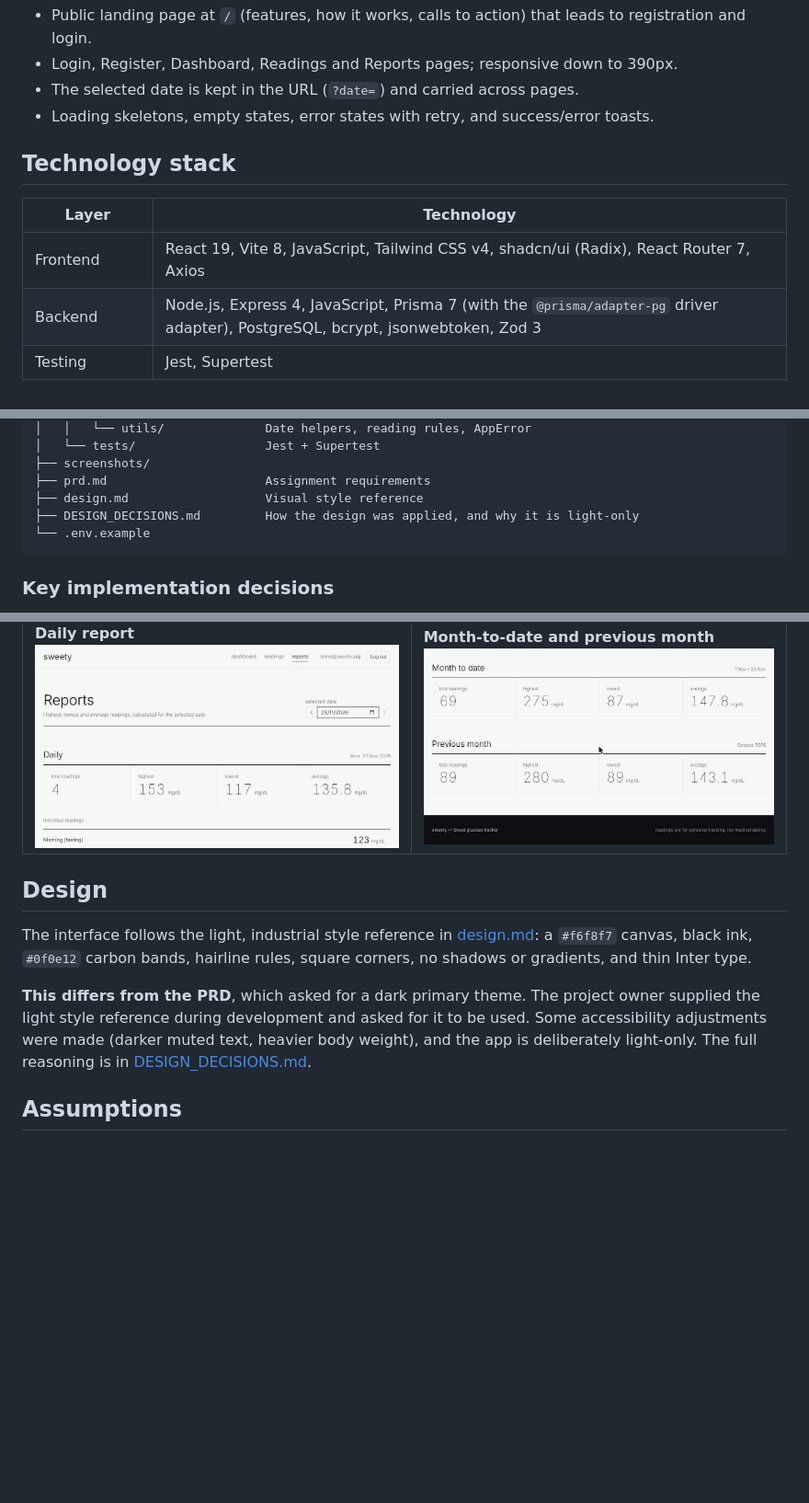
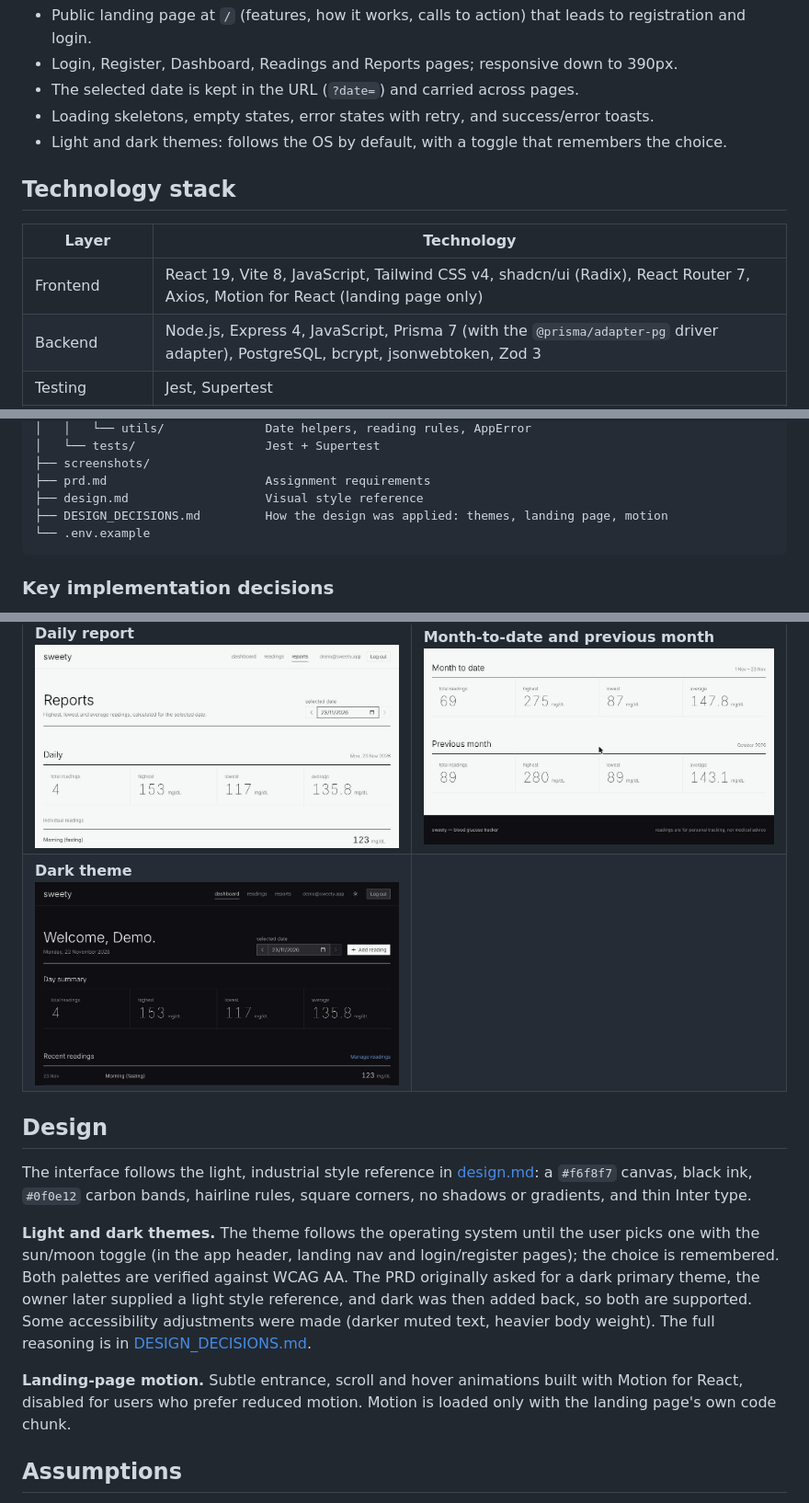
Before and after one commit to atulsinghhhh/sweety, a Markdown page: README.md, 3 parts joined by grey strips. Shown at 92% size. GitHub-like rendering; pictures changed too: screenshots/07-dashboard-dark.jpg (added); blank space fills up the shorter version.

Commit message:
docs: document themes and landing-page motion
Co-Authored-By: Claude Opus 5.5 <noreply@anthropic.com>

````diff
--- a/README.md
+++ b/README.md
@@ -57,12 +57,13 @@ Built for the Kenpath **Junior Full Stack Developer – JavaScript & AI** techni
 - Login, Register, Dashboard, Readings and Reports pages; responsive down to 390px.
 - The selected date is kept in the URL (`?date=`) and carried across pages.
 - Loading skeletons, empty states, error states with retry, and success/error toasts.
+- Light and dark themes: follows the OS by default, with a toggle that remembers the choice.
 
 ## Technology stack
 
 | Layer | Technology |
 |---|---|
-| Frontend | React 19, Vite 8, JavaScript, Tailwind CSS v4, shadcn/ui (Radix), React Router 7, Axios |
+| Frontend | React 19, Vite 8, JavaScript, Tailwind CSS v4, shadcn/ui (Radix), React Router 7, Axios, Motion for React (landing page only) |
 | Backend | Node.js, Express 4, JavaScript, Prisma 7 (with the `@prisma/adapter-pg` driver adapter), PostgreSQL, bcrypt, jsonwebtoken, Zod 3 |
 | Testing | Jest, Supertest |
 | Package manager | npm |
@@ -286,7 +287,7 @@ sweety/
 ├── screenshots/
 ├── prd.md                      Assignment requirements
 ├── design.md                   Visual style reference
-├── DESIGN_DECISIONS.md         How the design was applied, and why it is light-only
+├── DESIGN_DECISIONS.md         How the design was applied: themes, landing page, motion
 └── .env.example
 ```
 
@@ -310,12 +311,15 @@ sweety/
 | **Login**<br>![Login](screenshots/01-login.jpg) | **Dashboard**<br>![Dashboard](screenshots/02-dashboard.jpg) |
 | **Reading management**<br>![Readings](screenshots/03-readings.jpg) | **Validation**<br>![Validation](screenshots/04-validation.jpg) |
 | **Daily report**<br>![Daily report](screenshots/05-reports-daily.jpg) | **Month-to-date and previous month**<br>![Monthly reports](screenshots/06-reports-monthly.jpg) |
+| **Dark theme**<br>![Dashboard in dark theme](screenshots/07-dashboard-dark.jpg) | |
 
 ## Design
 
 The interface follows the light, industrial style reference in [design.md](design.md): a `#f6f8f7` canvas, black ink, `#0f0e12` carbon bands, hairline rules, square corners, no shadows or gradients, and thin Inter type.
 
-**This differs from the PRD**, which asked for a dark primary theme. The project owner supplied the light style reference during development and asked for it to be used. Some accessibility adjustments were made (darker muted text, heavier body weight), and the app is deliberately light-only. The full reasoning is in [DESIGN_DECISIONS.md](DESIGN_DECISIONS.md).
+**Light and dark themes.** The theme follows the operating system until the user picks one with the sun/moon toggle (in the app header, landing nav and login/register pages); the choice is remembered. Both palettes are verified against WCAG AA. The PRD originally asked for a dark primary theme, the owner later supplied a light style reference, and dark was then added back, so both are supported. Some accessibility adjustments were made (darker muted text, heavier body weight). The full reasoning is in [DESIGN_DECISIONS.md](DESIGN_DECISIONS.md).
+
+**Landing-page motion.** Subtle entrance, scroll and hover animations built with Motion for React, disabled for users who prefer reduced motion. Motion is loaded only with the landing page's own code chunk.
 
 ## Assumptions
 
````
Also changed, not shown: other parts of README.md (+1 -1 lines), DESIGN_DECISIONS.md (+44 -9 lines).
